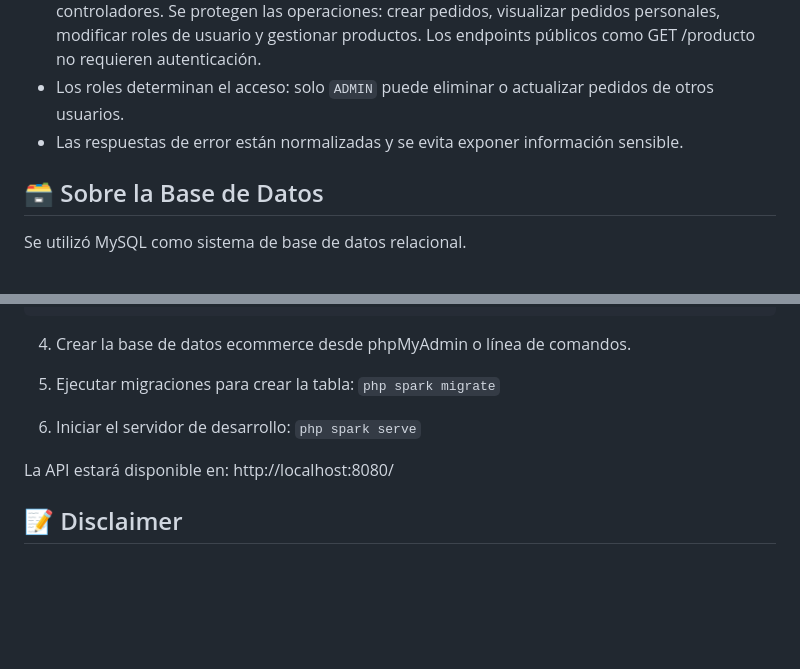
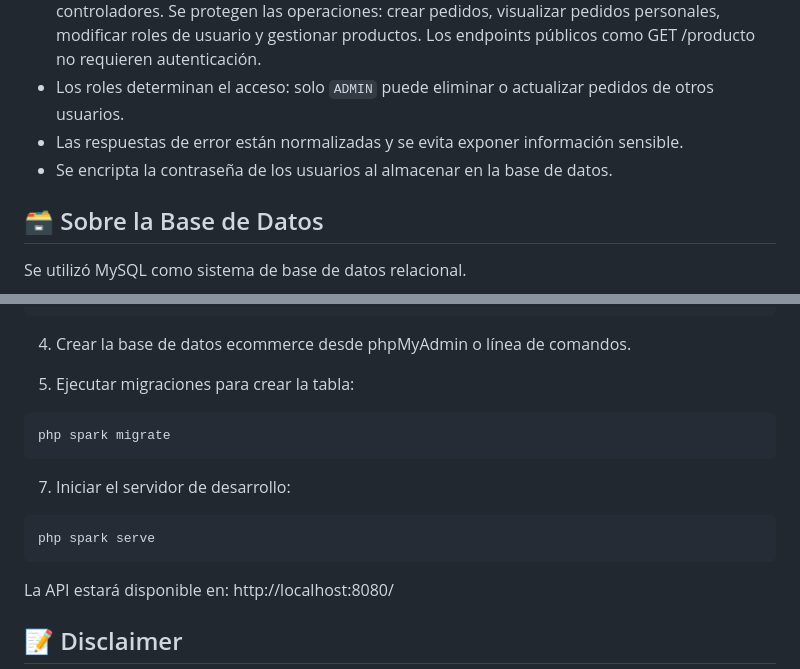
Before and after one commit to dianaybellom/ecommerce-B2C-backend, a Markdown page: README.md, 2 parts joined by grey strips. Rendered like a GitHub page; blank space fills up the shorter version.

````diff
--- a/README.md
+++ b/README.md
@@ -55,6 +55,7 @@ Este sistema sigue la estructura MVC (Modelo - Vista - Controlador) que propone
 - Hay endpoints protegidos que requieren autenticación: Se valida la autenticación y el rol (por ejemplo, ADMIN) usando `session()->get('usuario_id')` y `session()->get('rol')` desde los controladores. Se protegen las operaciones:  crear pedidos, visualizar pedidos personales, modificar roles de usuario y gestionar productos. Los endpoints públicos como GET /producto no requieren autenticación.
 - Los roles determinan el acceso: solo `ADMIN` puede eliminar o actualizar pedidos de otros usuarios.
 - Las respuestas de error están normalizadas y se evita exponer información sensible.
+- Se encripta la contraseña de los usuarios al almacenar en la base de datos.
 
 ## 🗃️ Sobre la Base de Datos
 Se utilizó MySQL como sistema de base de datos relacional.
@@ -195,10 +239,14 @@ database.default.DBDriver = MySQLi </code></pre>
 4. Crear la base de datos ecommerce desde phpMyAdmin o línea de comandos.
 
 5. Ejecutar migraciones para crear la tabla:
-```php spark migrate```
+```bash
+php spark migrate
+```
 
-6. Iniciar el servidor de desarrollo:
-```php spark serve```
+7. Iniciar el servidor de desarrollo:
+```bash
+php spark serve
+```
 
 La API estará disponible en: http://localhost:8080/
 
````
Also changed, not shown: other parts of README.md (+60 -17 lines).
